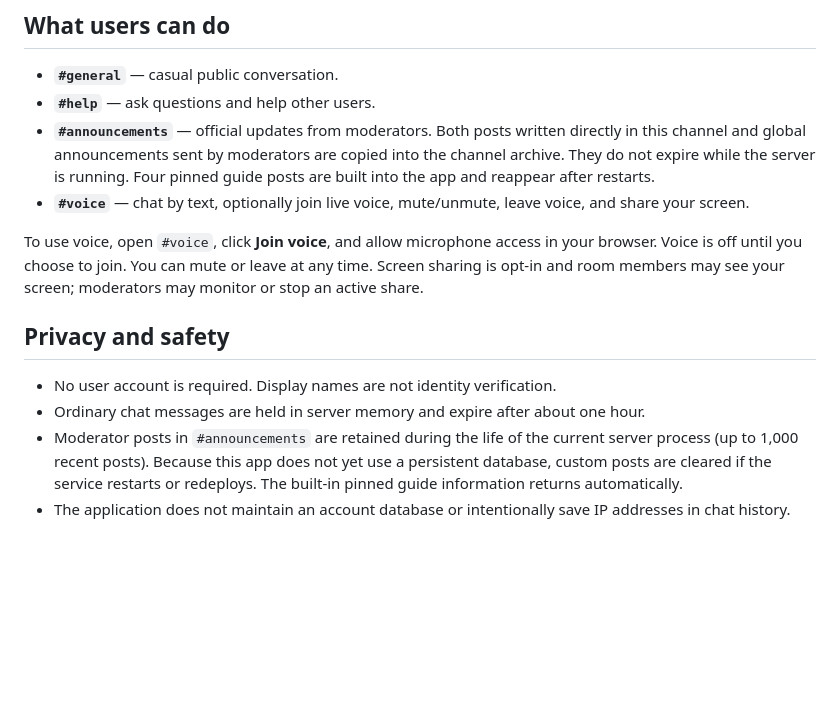
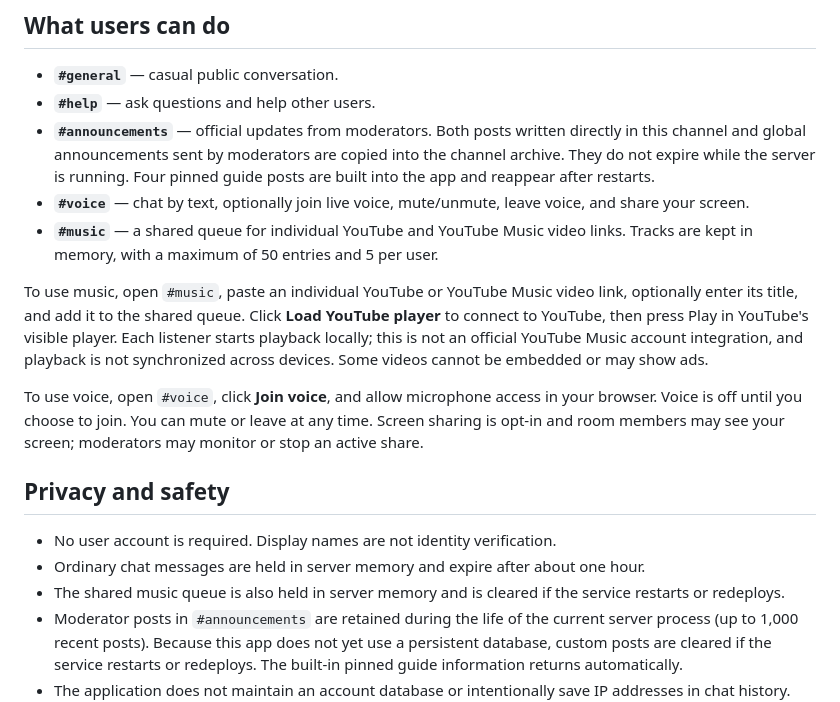
Before and after one commit to DaanV07TM/Server-chat, a Markdown page: README.md, the part around the change. Drawn GitHub-style; blank space fills up the shorter version.

Commit message:
Document shared YouTube music queue and playback limits

```diff
--- a/README.md
+++ b/README.md
@@ -12,6 +12,9 @@ An anonymous, real-time chat with separate channels, optional voice chat, and pe
 - **`#help`** — ask questions and help other users.
 - **`#announcements`** — official updates from moderators. Both posts written directly in this channel and global announcements sent by moderators are copied into the channel archive. They do not expire while the server is running. Four pinned guide posts are built into the app and reappear after restarts.
 - **`#voice`** — chat by text, optionally join live voice, mute/unmute, leave voice, and share your screen.
+- **`#music`** — a shared queue for individual YouTube and YouTube Music video links. Tracks are kept in memory, with a maximum of 50 entries and 5 per user.
+
+To use music, open `#music`, paste an individual YouTube or YouTube Music video link, optionally enter its title, and add it to the shared queue. Click **Load YouTube player** to connect to YouTube, then press Play in YouTube's visible player. Each listener starts playback locally; this is not an official YouTube Music account integration, and playback is not synchronized across devices. Some videos cannot be embedded or may show ads.
 
 To use voice, open `#voice`, click **Join voice**, and allow microphone access in your browser. Voice is off until you choose to join. You can mute or leave at any time. Screen sharing is opt-in and room members may see your screen; moderators may monitor or stop an active share.
 
@@ -19,6 +22,7 @@ To use voice, open `#voice`, click **Join voice**, and allow microphone access i
 
 - No user account is required. Display names are not identity verification.
 - Ordinary chat messages are held in server memory and expire after about one hour.
+- The shared music queue is also held in server memory and is cleared if the service restarts or redeploys.
 - Moderator posts in `#announcements` are retained during the life of the current server process (up to 1,000 recent posts). Because this app does not yet use a persistent database, custom posts are cleared if the service restarts or redeploys. The built-in pinned guide information returns automatically.
 - The application does not maintain an account database or intentionally save IP addresses in chat history. However, the hosting provider may process connection metadata under its own policies.
 - Do not post passwords, private addresses, personal documents, authentication tokens, or other sensitive information.
```
